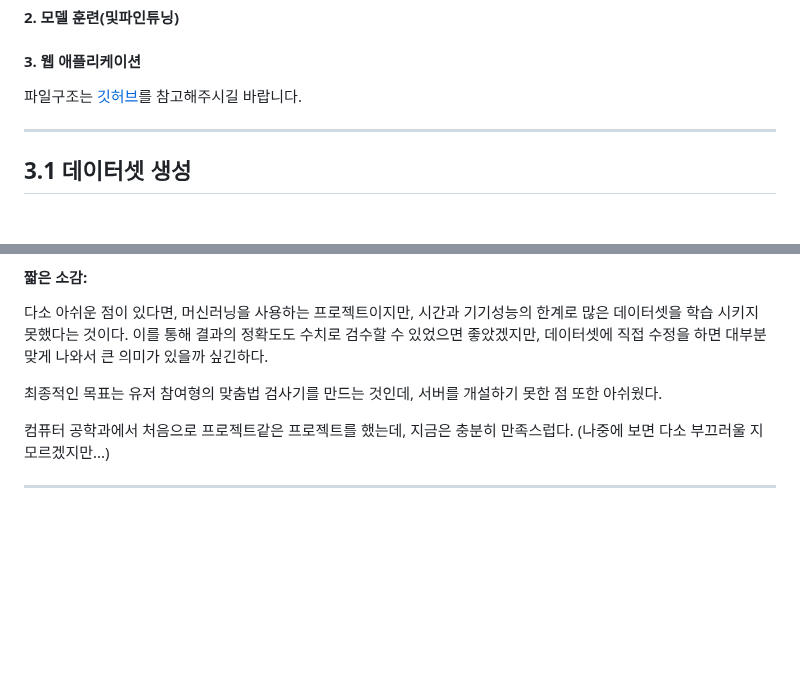
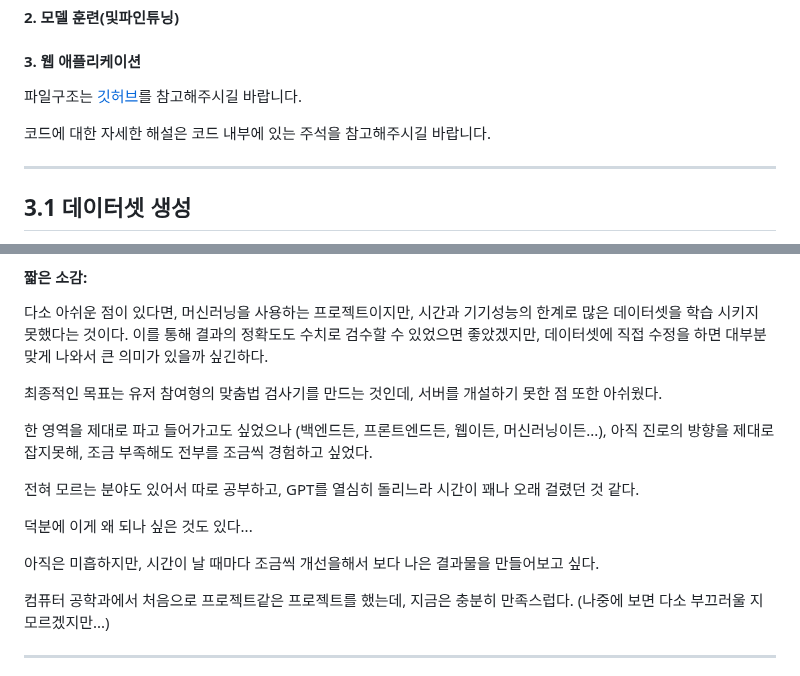
Before and after one commit to DKim02/DKim02, a Markdown page: KoreanSpellCheck/README.md, 2 parts joined by grey strips. Drawn GitHub-style; blank space fills up the shorter version.

```diff
--- a/KoreanSpellCheck/README.md
+++ b/KoreanSpellCheck/README.md
@@ -92,6 +92,8 @@
 #### 3. 웹 애플리케이션
 
 파일구조는 [깃허브](https://github.com/DKim02/DKim02/tree/main/KoreanSpellCheck)를 참고해주시길 바랍니다.
+
+코드에 대한 자세한 해설은 코드 내부에 있는 주석을 참고해주시길 바랍니다.
 
 * * *
 
@@ -231,6 +233,14 @@ index.html: 사용자에게 텍스트 입력란과 교정 결과를 출력하는
 
 최종적인 목표는 유저 참여형의 맞춤법 검사기를 만드는 것인데, 서버를 개설하기 못한 점 또한 아쉬웠다.
 
+한 영역을 제대로 파고 들어가고도 싶었으나 (백엔드든, 프론트엔드든, 웹이든, 머신러닝이든...), 아직 진로의 방향을 제대로 잡지못해, 조금 부족해도 전부를 조금씩 경험하고 싶었다.
+
+전혀 모르는 분야도 있어서 따로 공부하고, GPT를 열심히 돌리느라 시간이 꽤나 오래 걸렸던 것 같다.
+
+덕분에 이게 왜 되나 싶은 것도 있다...
+
+아직은 미흡하지만, 시간이 날 때마다 조금씩 개선을해서 보다 나은 결과물을 만들어보고 싶다.
+
 컴퓨터 공학과에서 처음으로 프로젝트같은 프로젝트를 했는데, 지금은 충분히 만족스럽다. (나중에 보면 다소 부끄러울 지 모르겠지만...)
 
 
```
